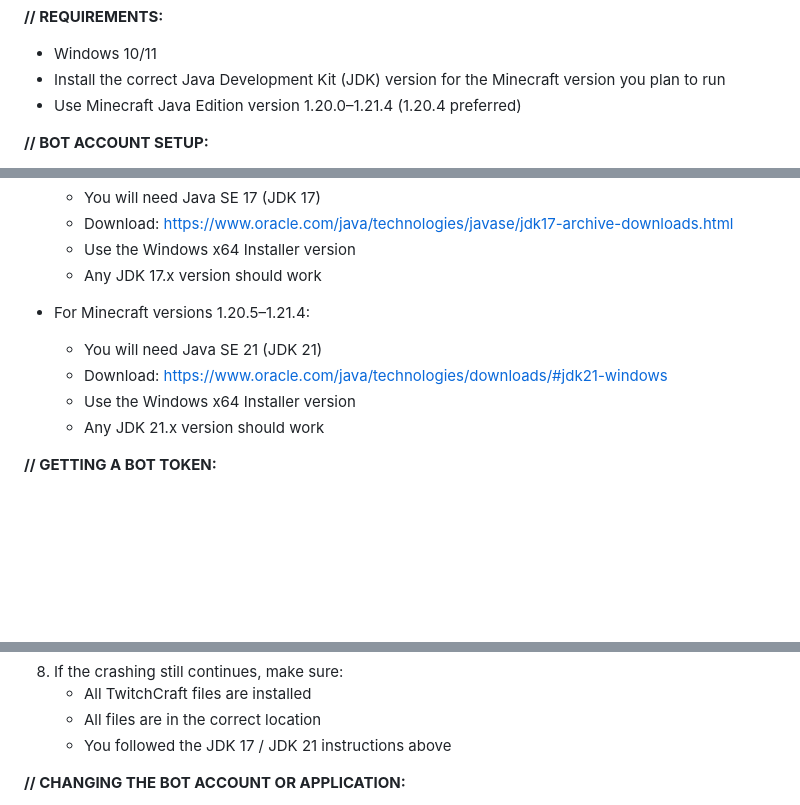
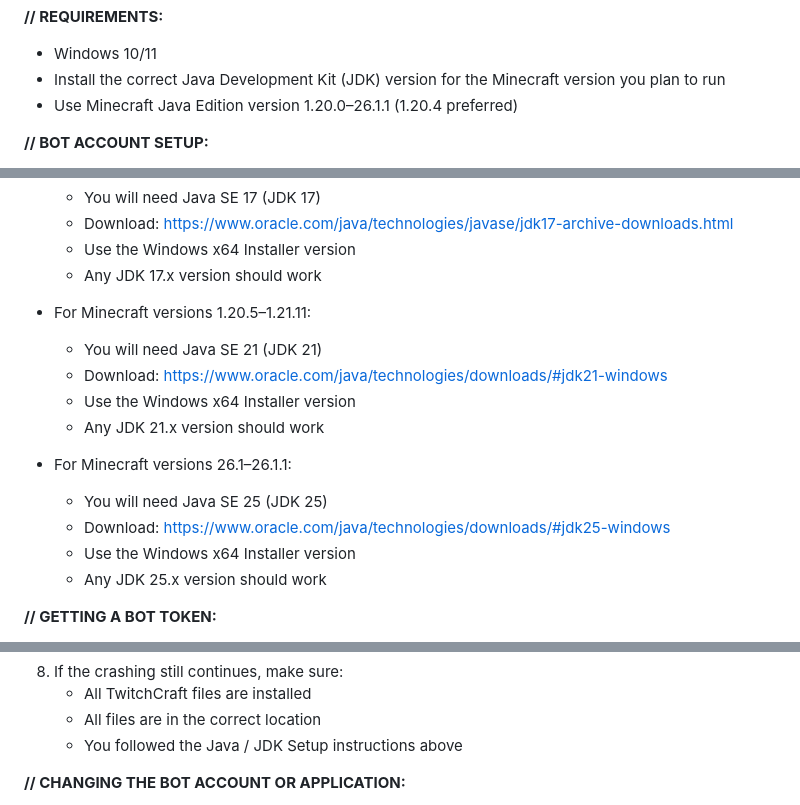
Before and after one commit to AntnyGamer/TwitchCraft, a Markdown page: README.md, 3 parts joined by grey strips. Rendered like a GitHub page; blank space fills up the shorter version.

Commit message:
Updated to coincide with README.txt
Updated requirements and setup instructions for TwitchCraft, including new Java versions and troubleshooting steps.

Signed-off-by: AntnyGamer <79328760+AntnyGamer@users.noreply.github.com>

```diff
--- a/README.md
+++ b/README.md
@@ -21,7 +21,7 @@
 **// REQUIREMENTS:**
 - Windows 10/11
 - Install the correct Java Development Kit (JDK) version for the Minecraft version you plan to run
-- Use Minecraft Java Edition version 1.20.0–1.21.4 (1.20.4 preferred)
+- Use Minecraft Java Edition version 1.20.0–26.1.1 (1.20.4 preferred)
 
 **// BOT ACCOUNT SETUP:**
 - Register an application for the bot on the Twitch Developer Console (https://dev.twitch.tv/console)
@@ -37,11 +37,17 @@
   - Use the Windows x64 Installer version
   - Any JDK 17.x version should work
 
-- For Minecraft versions 1.20.5–1.21.4:
+- For Minecraft versions 1.20.5–1.21.11:
   - You will need Java SE 21 (JDK 21)
   - Download: https://www.oracle.com/java/technologies/downloads/#jdk21-windows
   - Use the Windows x64 Installer version
   - Any JDK 21.x version should work
+
+- For Minecraft versions 26.1–26.1.1:
+  - You will need Java SE 25 (JDK 25)
+  - Download: https://www.oracle.com/java/technologies/downloads/#jdk25-windows
+  - Use the Windows x64 Installer version
+  - Any JDK 25.x version should work
 
 **// GETTING A BOT TOKEN:**
 1. Open GetBotToken.exe
@@ -165,7 +171,7 @@ _Notes:_
 8. If the crashing still continues, make sure:
    - All TwitchCraft files are installed
    - All files are in the correct location
-   - You followed the JDK 17 / JDK 21 instructions above
+   - You followed the Java / JDK Setup instructions above
 
 **// CHANGING THE BOT ACCOUNT OR APPLICATION:**
 - If you change the account or application used by your bot on the Twitch Developer Console, you must delete or update config.json
```
